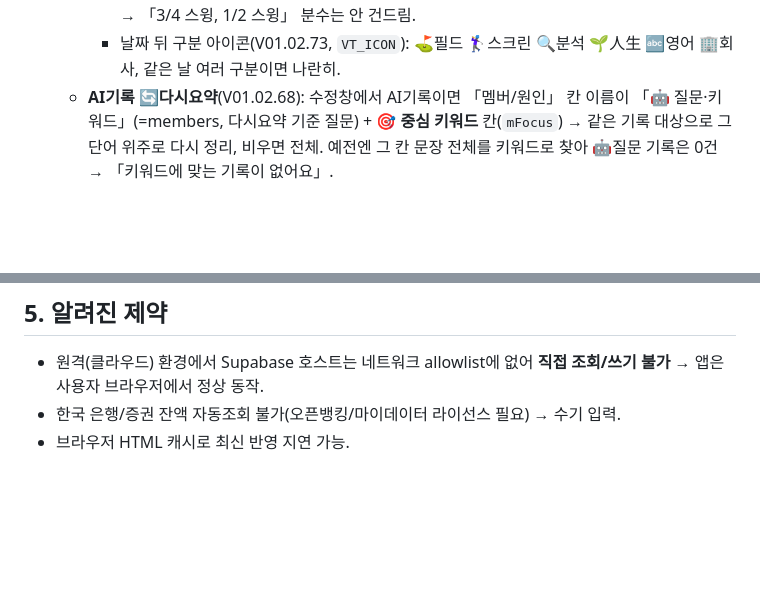
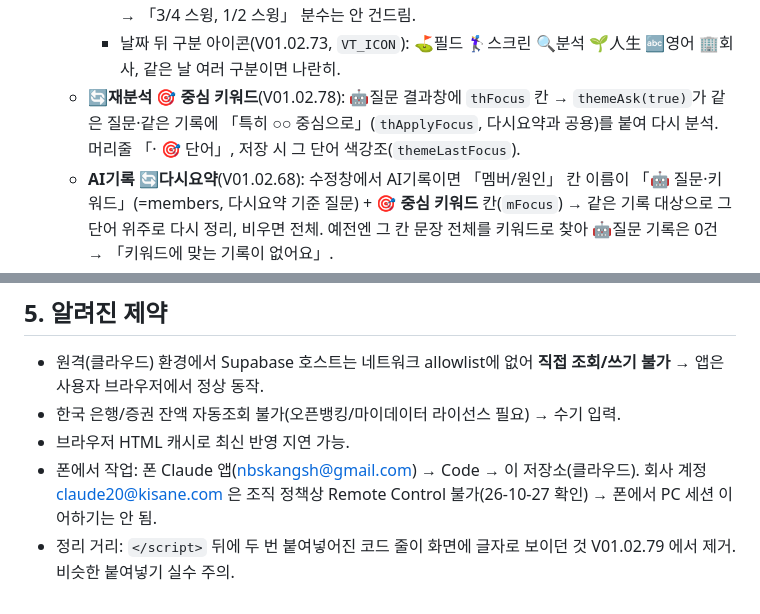
Before and after one commit to sunghun-kang/golf-journal, a Markdown page: 설계메모.md, 2 parts joined by grey strips. Rendered like a GitHub page; blank space fills up the shorter version.

```diff
--- a/설계메모.md
+++ b/설계메모.md
@@ -65,6 +70,7 @@
     - 구장 통일+"큰따옴표"(V01.02.71, `VENUES` 표만 고치면 됨): "BA비스타"←BA·BA정모·정모·몬티·벨라·비스타 / "썬밸리"←썬·여주썬 / "오너스". 주로 가는 곳 BA비스타·썬밸리. 낱말 일부(스클정모)·썬크림/썬글라스는 안 바꿈. ※ 벨라=BA비스타 는 추정(이사님 확인 대기).
     - 날짜 **MM/DD(요일) 두 자리**(V01.02.72): (요일) 붙은 것·`**` 시작·날짜끼리 `·`/`~` 이은 것만 → 「3/4 스윙, 1/2 스윙」 분수는 안 건드림.
     - 날짜 뒤 구분 아이콘(V01.02.73, `VT_ICON`): ⛳필드 🏌️‍♀️스크린 🔍분석 🌱人生 🔤영어 🏢회사, 같은 날 여러 구분이면 나란히.
+  - **🔄재분석 🎯 중심 키워드**(V01.02.78): 🤖질문 결과창에 `thFocus` 칸 → `themeAsk(true)`가 같은 질문·같은 기록에 「특히 ○○ 중심으로」(`thApplyFocus`, 다시요약과 공용)를 붙여 다시 분석. 머리줄 「· 🎯 단어」, 저장 시 그 단어 색강조(`themeLastFocus`).
   - **AI기록 🔄다시요약**(V01.02.68): 수정창에서 AI기록이면 「멤버/원인」 칸 이름이 「🤖 질문·키워드」(=members, 다시요약 기준 질문) + **🎯 중심 키워드** 칸(`mFocus`) → 같은 기록 대상으로 그 단어 위주로 다시 정리, 비우면 전체. 예전엔 그 칸 문장 전체를 키워드로 찾아 🤖질문 기록은 0건 → 「키워드에 맞는 기록이 없어요」.
 - **사진 보기**(`photo-modal`, V01.02.59~67):
   - 사진 누르면 지금 목록(검색·필터 그대로, `_listOrder`)의 기록 사진을 이어붙임 → ❮이전/다음❯로 옆 기록 사진까지.
@@ -101,3 +109,5 @@
 - 원격(클라우드) 환경에서 Supabase 호스트는 네트워크 allowlist에 없어 **직접 조회/쓰기 불가** → 앱은 사용자 브라우저에서 정상 동작.
 - 한국 은행/증권 잔액 자동조회 불가(오픈뱅킹/마이데이터 라이선스 필요) → 수기 입력.
 - 브라우저 HTML 캐시로 최신 반영 지연 가능.
+- 폰에서 작업: 폰 Claude 앱(nbskangsh@gmail.com) → Code → 이 저장소(클라우드). 회사 계정 claude20@kisane.com 은 조직 정책상 Remote Control 불가(26-10-27 확인) → 폰에서 PC 세션 이어하기는 안 됨.
+- 정리 거리: `</script>` 뒤에 두 번 붙여넣어진 코드 줄이 화면에 글자로 보이던 것 V01.02.79 에서 제거. 비슷한 붙여넣기 실수 주의.
```
Also changed, not shown: other parts of 설계메모.md (+12 -5 lines), CLAUDE.md (added, +52 -0 lines).
